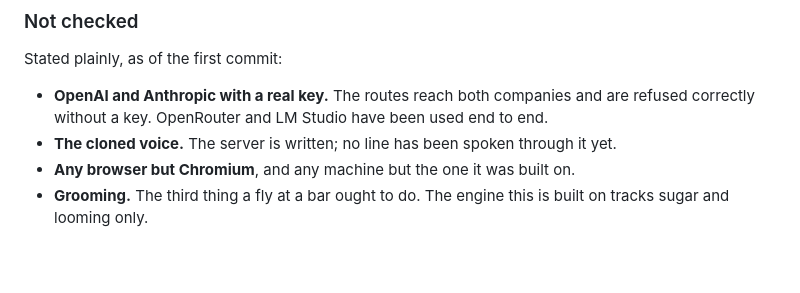
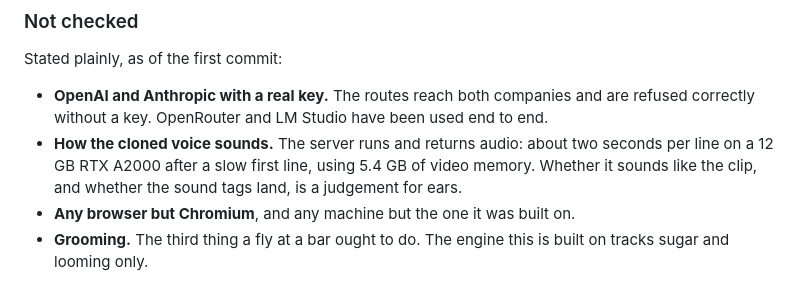
Before and after one commit to rustyorb/barfly, a Markdown page: README.md, the part around the change. Rendered like a GitHub page; blank space fills up the shorter version.

Commit message:
README: the voice server runs; report its measured speed
Co-Authored-By: Claude Opus 5.5 <noreply@anthropic.com>

```diff
--- a/README.md
+++ b/README.md
@@ -264,7 +264,7 @@ Stated plainly, as of the first commit:
 
 - **OpenAI and Anthropic with a real key.** The routes reach both companies and are refused correctly without a
   key. OpenRouter and LM Studio have been used end to end.
-- **The cloned voice.** The server is written; no line has been spoken through it yet.
+- **How the cloned voice sounds.** The server runs and returns audio: about two seconds per line on a 12 GB RTX A2000 after a slow first line, using 5.4 GB of video memory. Whether it sounds like the clip, and whether the sound tags land, is a judgement for ears.
 - **Any browser but Chromium**, and any machine but the one it was built on.
 - **Grooming.** The third thing a fly at a bar ought to do. The engine this is built on tracks sugar and looming
   only.
```
